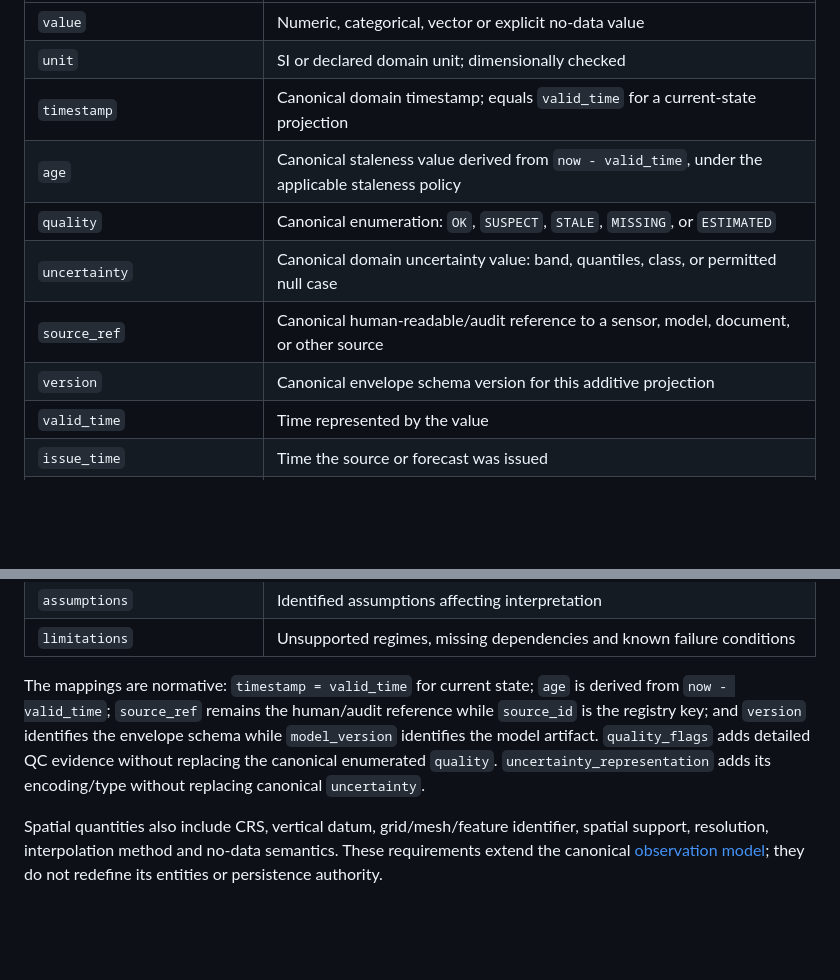
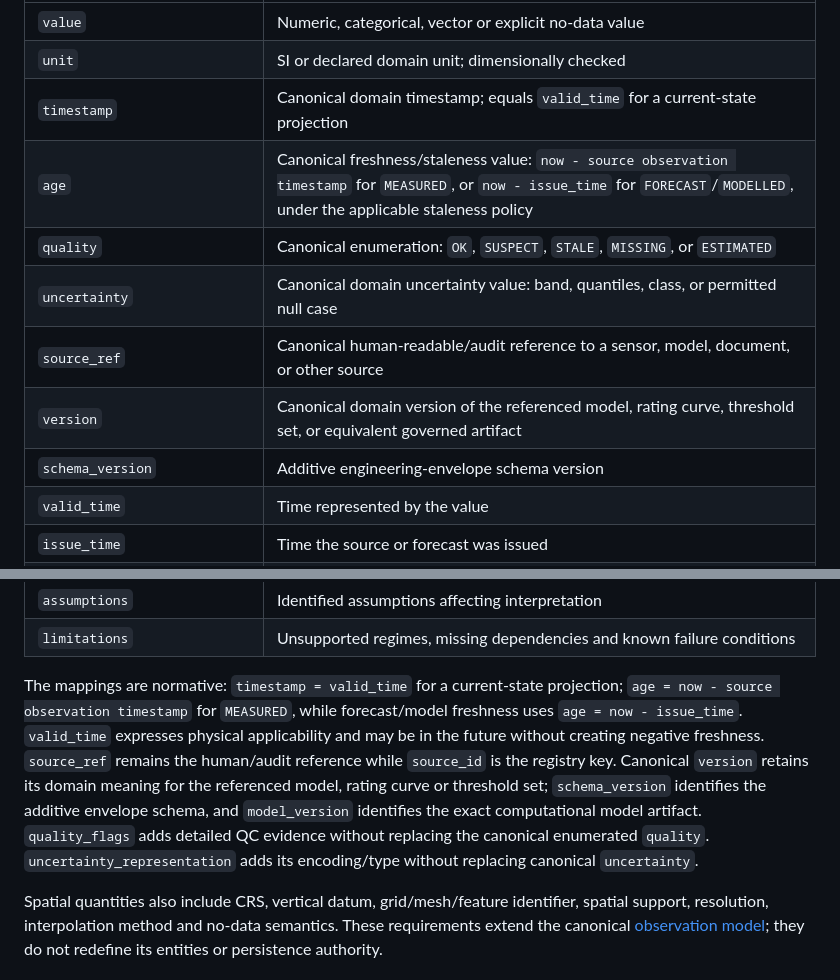
Before and after one commit to ManhHoDinh/twin-demo, a Markdown page: docs/07-engineering/01-scientific-architecture.md, 2 parts joined by grey strips. Drawn GitHub-style; blank space fills up the shorter version.

Commit message:
docs: correct envelope freshness and scenario requests

```diff
--- a/docs/07-engineering/01-scientific-architecture.md
+++ b/docs/07-engineering/01-scientific-architecture.md
@@ -62,11 +62,12 @@ Every scalar, series or field exposed across engine boundaries carries these fie
 | `value` | Numeric, categorical, vector or explicit no-data value |
 | `unit` | SI or declared domain unit; dimensionally checked |
 | `timestamp` | Canonical domain timestamp; equals `valid_time` for a current-state projection |
-| `age` | Canonical staleness value derived from `now - valid_time`, under the applicable staleness policy |
+| `age` | Canonical freshness/staleness value: `now - source observation timestamp` for `MEASURED`, or `now - issue_time` for `FORECAST`/`MODELLED`, under the applicable staleness policy |
 | `quality` | Canonical enumeration: `OK`, `SUSPECT`, `STALE`, `MISSING`, or `ESTIMATED` |
 | `uncertainty` | Canonical domain uncertainty value: band, quantiles, class, or permitted null case |
 | `source_ref` | Canonical human-readable/audit reference to a sensor, model, document, or other source |
-| `version` | Canonical envelope schema version for this additive projection |
+| `version` | Canonical domain version of the referenced model, rating curve, threshold set, or equivalent governed artifact |
+| `schema_version` | Additive engineering-envelope schema version |
 | `valid_time` | Time represented by the value |
 | `issue_time` | Time the source or forecast was issued |
 | `source_id` | Stable source identifier and lineage |
@@ -79,7 +80,7 @@ Every scalar, series or field exposed across engine boundaries carries these fie
 | `assumptions` | Identified assumptions affecting interpretation |
 | `limitations` | Unsupported regimes, missing dependencies and known failure conditions |
 
-The mappings are normative: `timestamp = valid_time` for current state; `age` is derived from `now - valid_time`; `source_ref` remains the human/audit reference while `source_id` is the registry key; and `version` identifies the envelope schema while `model_version` identifies the model artifact. `quality_flags` adds detailed QC evidence without replacing the canonical enumerated `quality`. `uncertainty_representation` adds its encoding/type without replacing canonical `uncertainty`.
+The mappings are normative: `timestamp = valid_time` for a current-state projection; `age = now - source observation timestamp` for `MEASURED`, while forecast/model freshness uses `age = now - issue_time`. `valid_time` expresses physical applicability and may be in the future without creating negative freshness. `source_ref` remains the human/audit reference while `source_id` is the registry key. Canonical `version` retains its domain meaning for the referenced model, rating curve or threshold set; `schema_version` identifies the additive envelope schema, and `model_version` identifies the exact computational model artifact. `quality_flags` adds detailed QC evidence without replacing the canonical enumerated `quality`. `uncertainty_representation` adds its encoding/type without replacing canonical `uncertainty`.
 
 Spatial quantities also include CRS, vertical datum, grid/mesh/feature identifier, spatial support, resolution, interpolation method and no-data semantics. These requirements extend the canonical [observation model](../01-domain-model/03-observation-model.md); they do not redefine its entities or persistence authority.
 
```
Also changed, not shown: docs/07-engineering/02-simulation-architecture.md (+1 -1 lines), docs/07-engineering/03-engine-contract-catalog.md (+1 -0 lines).
